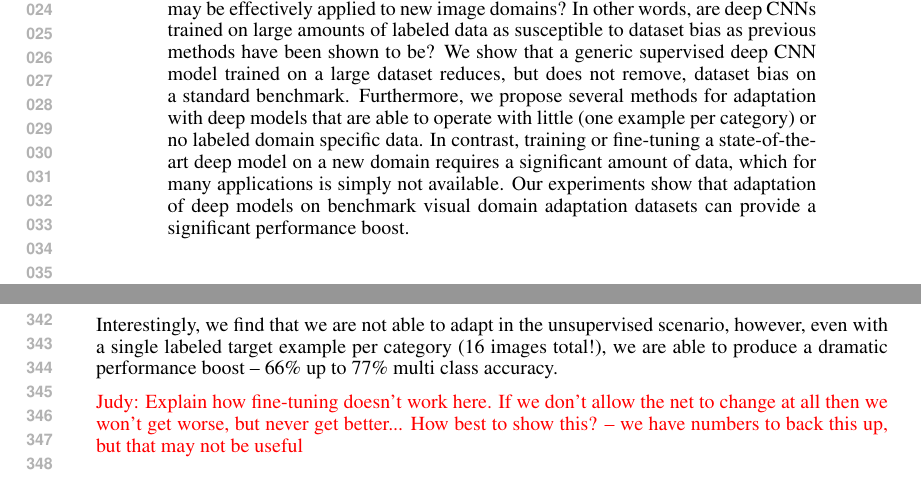
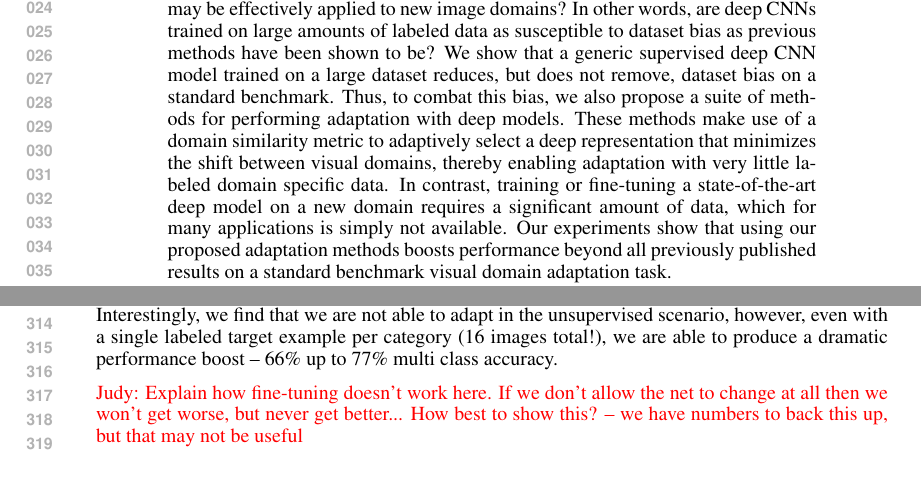
Before and after one commit to trevordarrell/2014-nips-deep-da, a LaTeX paper (2014-nips-deep-da.tex): two parts of pages 1 and 7 of 9 before the commit and two parts of pages 1 and 6 of 9 after it, joined at a grey line, cut so that both start at the same text. Compiled offline with pdfLaTeX.

Commit message:
first attempt at making the abstract pointier

```diff
--- a/2014-nips-deep-da.tex
+++ b/2014-nips-deep-da.tex
@@ -72,8 +72,10 @@ Though deep convolutional networks have proven to be a competitive approach for
 Transfer of models directly to new domains without adaptation has historically led to poor recognition performance.
 In this paper, we pose the following question: is a single image dataset, much larger than previously explored for adaptation, comprehensive enough to learn general deep models that may be effectively applied to new image domains? In other words, are deep CNNs trained on large amounts of labeled data as susceptible to dataset bias as previous methods have been shown to be?
 We show that a generic supervised deep CNN model trained on a large dataset reduces, but does not remove, dataset bias on a standard benchmark.
-Furthermore, we propose several methods for adaptation with deep models that are able to operate with little (one example per category) or no labeled domain specific data. In contrast, training or fine-tuning a state-of-the-art deep model on a new domain requires a significant amount of data, which for many applications is simply not available.
-Our experiments show that adaptation of deep models on benchmark visual domain adaptation datasets can provide a significant performance boost.
+Thus, to combat this bias, we also propose a suite of methods for performing adaptation with deep models.
+These methods make use of a domain similarity metric to adaptively select a deep representation that minimizes the shift between visual domains, thereby enabling adaptation with very little labeled domain specific data.
+In contrast, training or fine-tuning a state-of-the-art deep model on a new domain requires a significant amount of data, which for many applications is simply not available.
+Our experiments show that using our proposed adaptation methods boosts performance beyond all previously published results on a standard benchmark visual domain adaptation task.
 
 \end{abstract}
 
```
